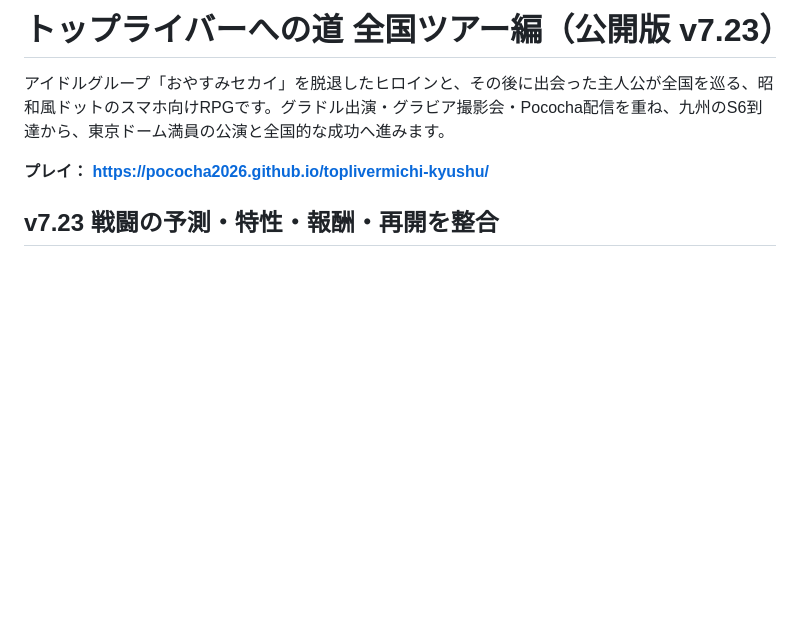
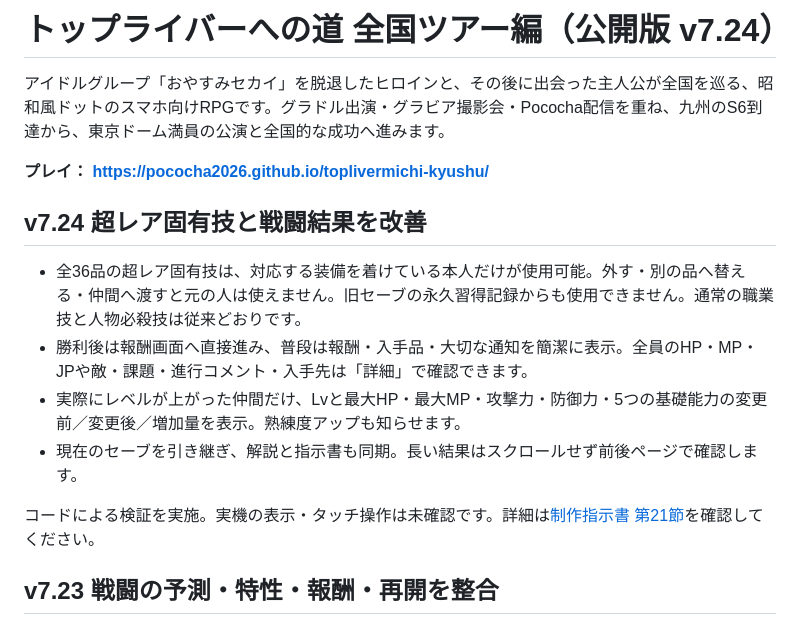
Before and after one commit to pococha2026/toplivermichi-kyushu, a Markdown page: README.md, the part around the change. Rendered like a GitHub page; blank space fills up the shorter version.

Commit message:
v7.24 超レア固有技の装備条件と戦闘結果の仕様・解説を同期

```diff
--- a/README.md
+++ b/README.md
@@ -1,8 +1,17 @@
-# トップライバーへの道 全国ツアー編（公開版 v7.23）
+# トップライバーへの道 全国ツアー編（公開版 v7.24）
 
 アイドルグループ「おやすみセカイ」を脱退したヒロインと、その後に出会った主人公が全国を巡る、昭和風ドットのスマホ向けRPGです。グラドル出演・グラビア撮影会・Pococha配信を重ね、九州のS6到達から、東京ドーム満員の公演と全国的な成功へ進みます。
 
 **プレイ： https://pococha2026.github.io/toplivermichi-kyushu/**
+
+## v7.24 超レア固有技と戦闘結果を改善
+
+- 全36品の超レア固有技は、対応する装備を着けている本人だけが使用可能。外す・別の品へ替える・仲間へ渡すと元の人は使えません。旧セーブの永久習得記録からも使用できません。通常の職業技と人物必殺技は従来どおりです。
+- 勝利後は報酬画面へ直接進み、普段は報酬・入手品・大切な通知を簡潔に表示。全員のHP・MP・JPや敵・課題・進行コメント・入手先は「詳細」で確認できます。
+- 実際にレベルが上がった仲間だけ、Lvと最大HP・最大MP・攻撃力・防御力・5つの基礎能力の変更前／変更後／増加量を表示。熟練度アップも知らせます。
+- 現在のセーブを引き継ぎ、解説と指示書も同期。長い結果はスクロールせず前後ページで確認します。
+
+コードによる検証を実施。実機の表示・タッチ操作は未確認です。詳細は[制作指示書 第21節](GAME_SPEC.md)を確認してください。
 
 ## v7.23 戦闘の予測・特性・報酬・再開を整合
 
```
